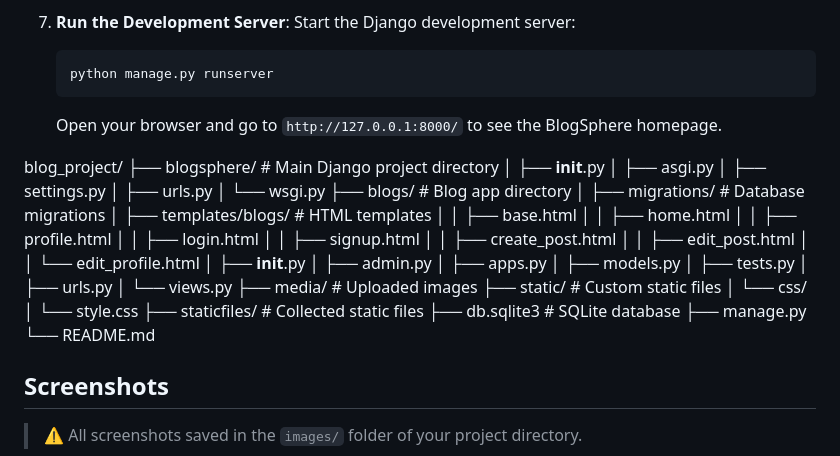
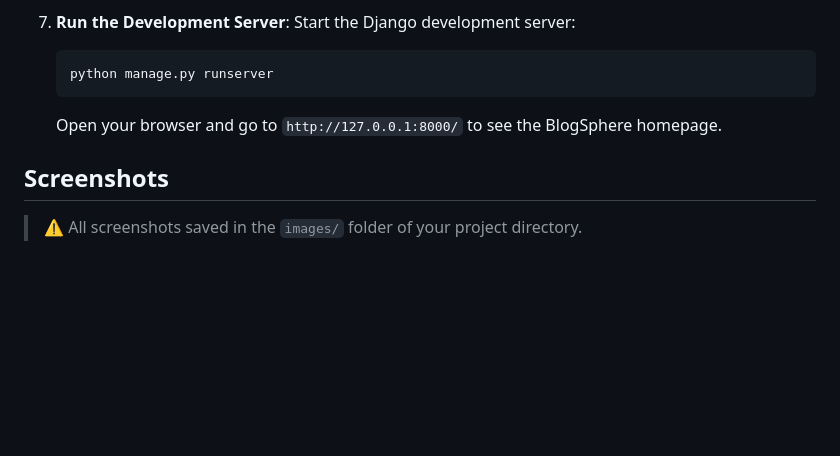
Before and after one commit to Purvarajsinh39/Blog-Website-Django, a Markdown page: README.markdown, the part around the change. Drawn GitHub-style; blank space fills up the shorter version.

````diff
--- a/README.markdown
+++ b/README.markdown
@@ -105,40 +105,6 @@ Follow these steps to set up and run BlogSphere on your local machine:
    ```
    Open your browser and go to `http://127.0.0.1:8000/` to see the BlogSphere homepage.
 
-blog_project/
-├── blogsphere/              # Main Django project directory
-│   ├── __init__.py
-│   ├── asgi.py
-│   ├── settings.py
-│   ├── urls.py
-│   └── wsgi.py
-├── blogs/                   # Blog app directory
-│   ├── migrations/          # Database migrations
-│   ├── templates/blogs/     # HTML templates
-│   │   ├── base.html
-│   │   ├── home.html
-│   │   ├── profile.html
-│   │   ├── login.html
-│   │   ├── signup.html
-│   │   ├── create_post.html
-│   │   ├── edit_post.html
-│   │   └── edit_profile.html
-│   ├── __init__.py
-│   ├── admin.py
-│   ├── apps.py
-│   ├── models.py
-│   ├── tests.py
-│   ├── urls.py
-│   └── views.py
-├── media/                   # Uploaded images
-├── static/                  # Custom static files
-│   └── css/
-│       └── style.css
-├── staticfiles/             # Collected static files
-├── db.sqlite3               # SQLite database
-├── manage.py
-└── README.md
-
 ## Screenshots
 > ⚠️ All screenshots saved in the `images/` folder of your project directory.
 
````
